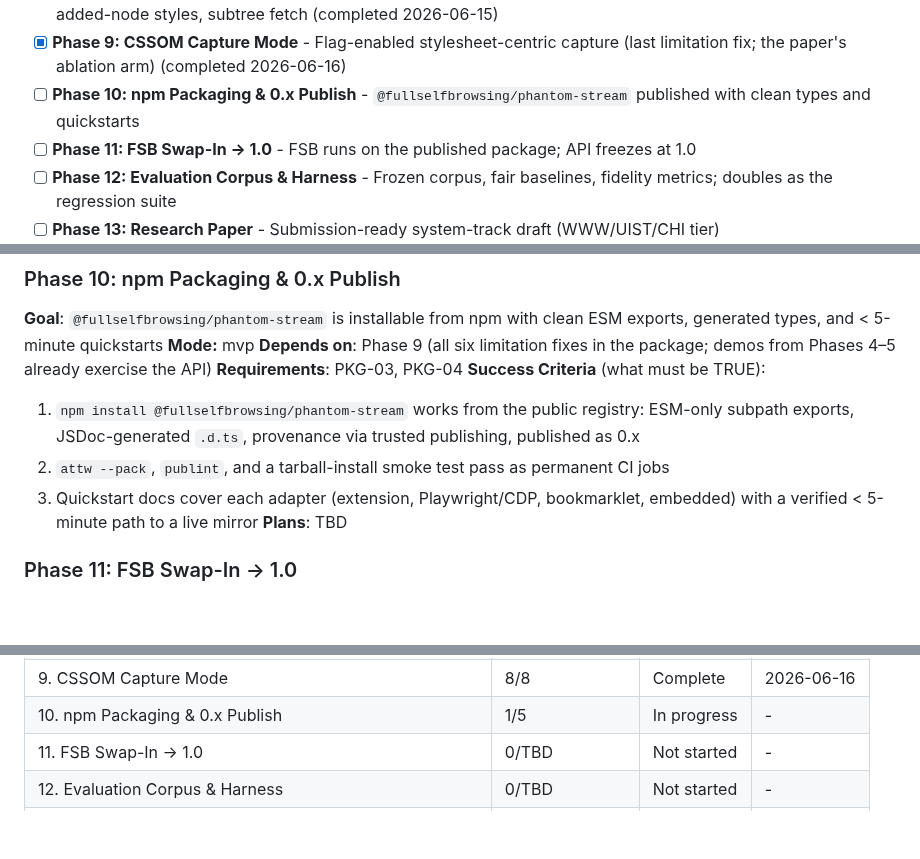
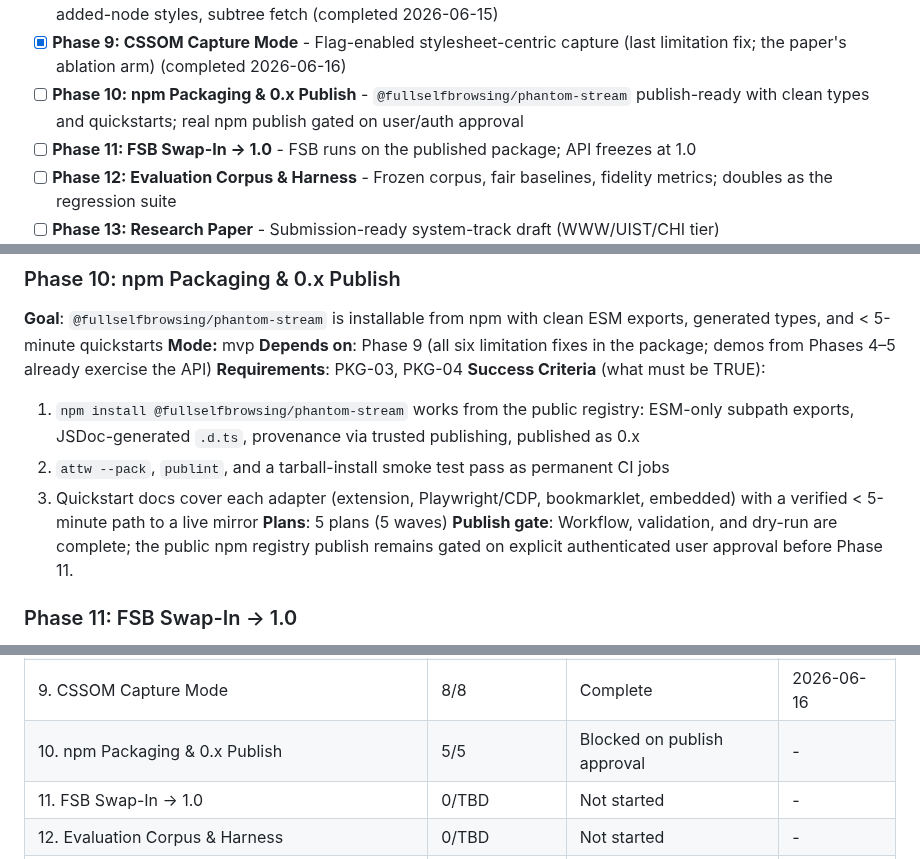
Before and after one commit to fullselfbrowsing/PhantomStream, a Markdown page: .planning/ROADMAP.md, 3 parts joined by grey strips. Rendered like a GitHub page; blank space fills up the shorter version.

```diff
--- a/.planning/ROADMAP.md
+++ b/.planning/ROADMAP.md
@@ -21,7 +21,7 @@ Decimal phases appear between their surrounding integers in numeric order.
 - [x] **Phase 7: WeakMap Node Identity + Semantic Addressing API** - Stop mutating the observed page; expose node identity as public API (completed 2026-06-15)
 - [x] **Phase 8: Shadow DOM, Iframes & Fidelity Completion** - Shadow roots, same-origin iframes, input mirroring, added-node styles, subtree fetch (completed 2026-06-15)
 - [x] **Phase 9: CSSOM Capture Mode** - Flag-enabled stylesheet-centric capture (last limitation fix; the paper's ablation arm) (completed 2026-06-16)
-- [ ] **Phase 10: npm Packaging & 0.x Publish** - `@fullselfbrowsing/phantom-stream` published with clean types and quickstarts
+- [ ] **Phase 10: npm Packaging & 0.x Publish** - `@fullselfbrowsing/phantom-stream` publish-ready with clean types and quickstarts; real npm publish gated on user/auth approval
 - [ ] **Phase 11: FSB Swap-In → 1.0** - FSB runs on the published package; API freezes at 1.0
 - [ ] **Phase 12: Evaluation Corpus & Harness** - Frozen corpus, fair baselines, fidelity metrics; doubles as the regression suite
 - [ ] **Phase 13: Research Paper** - Submission-ready system-track draft (WWW/UIST/CHI tier)
@@ -282,7 +282,8 @@ Plans:
   1. `npm install @fullselfbrowsing/phantom-stream` works from the public registry: ESM-only subpath exports, JSDoc-generated `.d.ts`, provenance via trusted publishing, published as 0.x
   2. `attw --pack`, `publint`, and a tarball-install smoke test pass as permanent CI jobs
   3. Quickstart docs cover each adapter (extension, Playwright/CDP, bookmarklet, embedded) with a verified < 5-minute path to a live mirror
-**Plans**: TBD
+**Plans**: 5 plans (5 waves)
+**Publish gate**: Workflow, validation, and dry-run are complete; the public npm registry publish remains gated on explicit authenticated user approval before Phase 11.
 
 ### Phase 11: FSB Swap-In → 1.0
 **Goal**: FSB runs on the published package as its streaming layer — the demanding consumer that freezes the API at 1.0
@@ -335,7 +336,7 @@ Phases execute in numeric order: 1 → 2 → 3 → 4 → 5 → 6 → 7 → 8 →
 | 7. WeakMap Node Identity + Semantic Addressing API | 4/4 | Complete   | 2026-06-15 |
 | 8. Shadow DOM, Iframes & Fidelity Completion | 9/9 | Complete   | 2026-06-15 |
 | 9. CSSOM Capture Mode | 8/8 | Complete | 2026-06-16 |
-| 10. npm Packaging & 0.x Publish | 1/5 | In progress | - |
+| 10. npm Packaging & 0.x Publish | 5/5 | Blocked on publish approval | - |
 | 11. FSB Swap-In → 1.0 | 0/TBD | Not started | - |
 | 12. Evaluation Corpus & Harness | 0/TBD | Not started | - |
 | 13. Research Paper | 0/TBD | Not started | - |
```
Also changed, not shown: other parts of .planning/ROADMAP.md (+1 -1 lines), .planning/STATE.md (+18 -15 lines), 1 other file.
